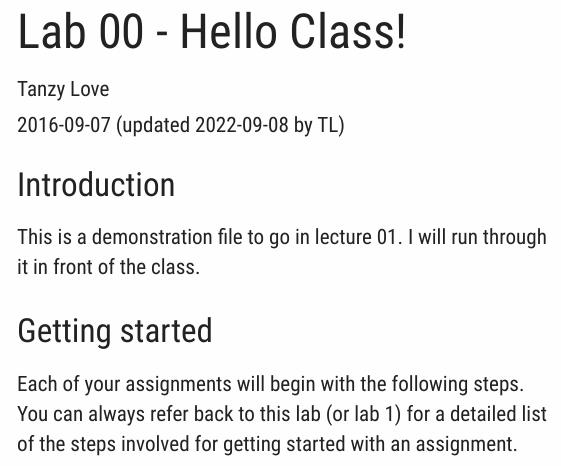
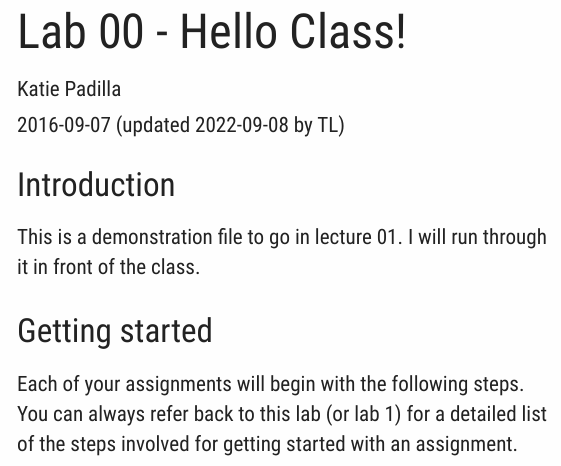
Before and after one commit to bst-urmc/setup-check-assignment-0-kpadilla21, an R Markdown document (lab00-hello-class.Rmd): the page in a window 1100 px wide, from its top. Rendered offline with R 4.5, knitr and Pandoc, with nearby package versions; some code elsewhere in the file could not run offline; a font, style sheet, LaTeX package, included part or bibliography that could not be used is replaced or left out; long lines of code are wrapped.

Commit message:
update author name

```diff
--- a/lab00-hello-class.Rmd
+++ b/lab00-hello-class.Rmd
@@ -1,7 +1,7 @@
 ---
 title: "Lab 00 - Hello Class!"
 date: "2016-09-07 (updated `r Sys.Date()` by TL)"
-author: "Tanzy Love"
+author: "Katie Padilla"
 output:
   tufte::tufte_html:
     tufte_variant: "envisioned"
```
Also changed, not shown: lab00-hello-class.html.
